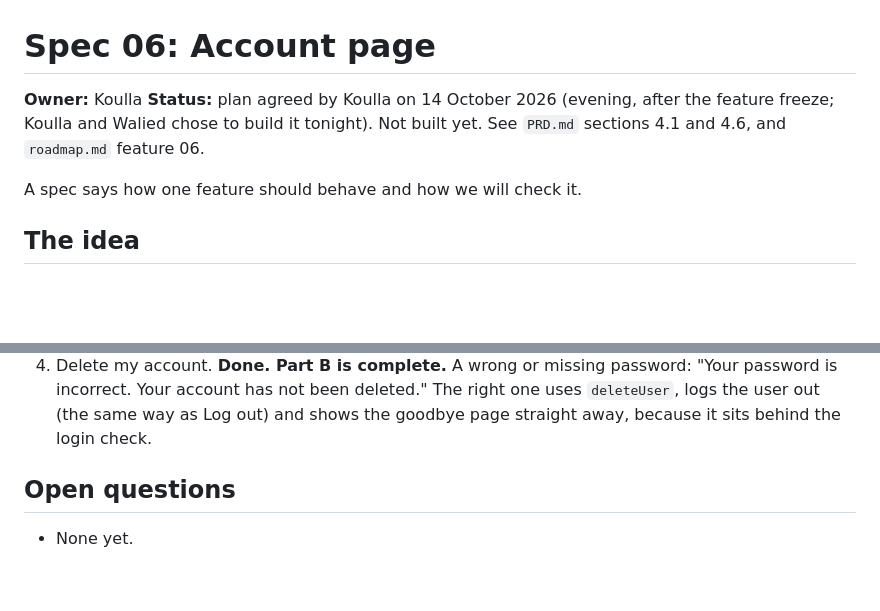
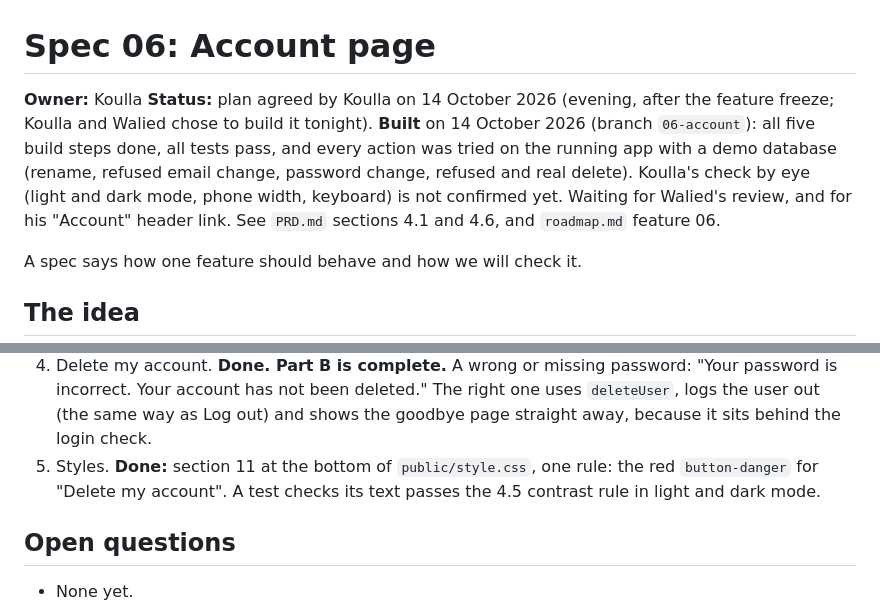
Before and after one commit to 21walel-DATA/node-express-app, a Markdown page: specs/06-account.md, 2 parts joined by grey strips. GitHub-like rendering; blank space fills up the shorter version.

Commit message:
Mark feature 06 Account page as done in the spec and roadmap
Co-Authored-By: Claude Opus 5.5 <noreply@anthropic.com>

```diff
--- a/specs/06-account.md
+++ b/specs/06-account.md
@@ -2,7 +2,13 @@
 
 **Owner:** Koulla
 **Status:** plan agreed by Koulla on 14 October 2026 (evening, after the
-feature freeze; Koulla and Walied chose to build it tonight). Not built yet.
+feature freeze; Koulla and Walied chose to build it tonight). **Built** on
+14 October 2026 (branch `06-account`): all five build steps done, all tests
+pass, and every action was tried on the running app with a demo database
+(rename, refused email change, password change, refused and real delete).
+Koulla's check by eye (light and dark mode, phone width, keyboard) is not
+confirmed yet. Waiting for Walied's review, and for his "Account" header
+link.
 See `PRD.md` sections 4.1 and 4.6, and `roadmap.md` feature 06.
 
 A spec says how one feature should behave and how we will check it.
@@ -124,6 +130,9 @@ that if time runs out, Part B can be cut (roadmap cut order, item 2).
    deleted." The right one uses `deleteUser`, logs the user out (the same
    way as Log out) and shows the goodbye page straight away, because it
    sits behind the login check.
+5. Styles. **Done:** section 11 at the bottom of `public/style.css`, one
+   rule: the red `button-danger` for "Delete my account". A test checks
+   its text passes the 4.5 contrast rule in light and dark mode.
 
 ## Open questions
 
```
Also changed, not shown: roadmap.md (+1 -1 lines).
